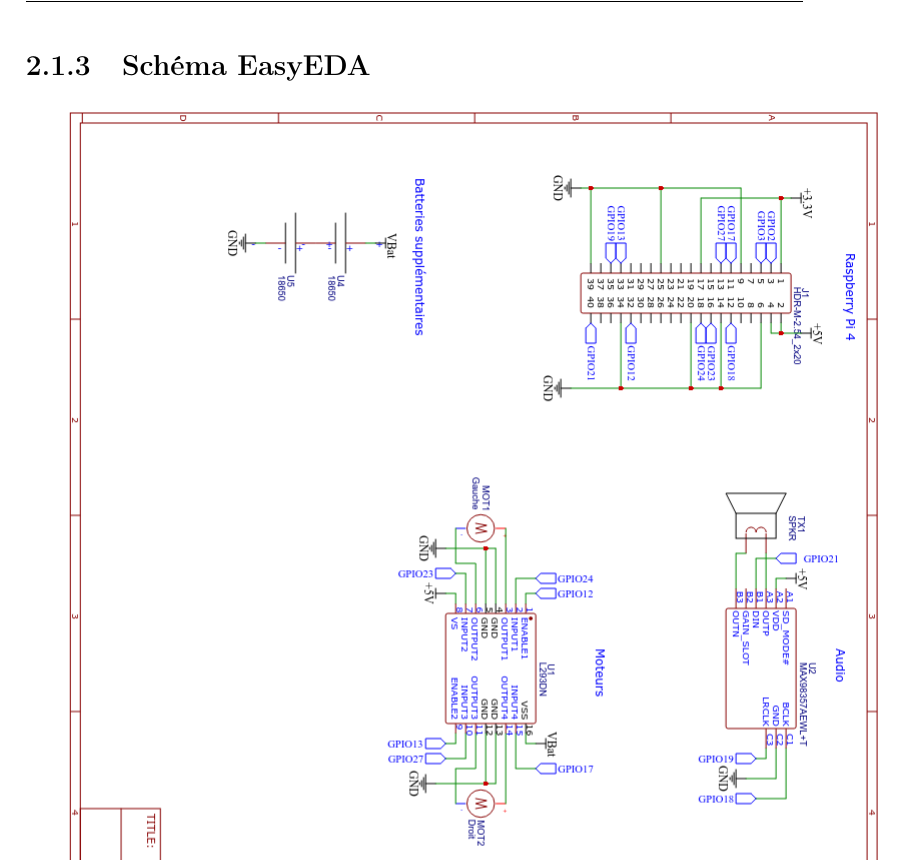
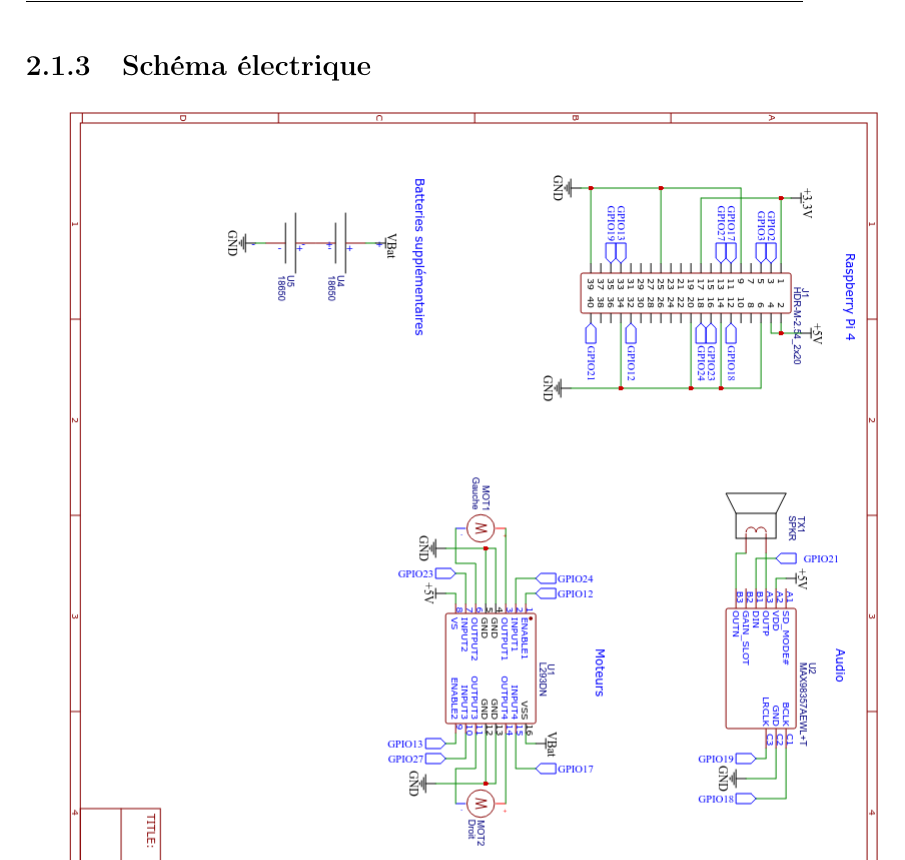
Before and after one commit to AlixANNERAUD/Robot_Mouche, a LaTeX document (report/report.tex, which reads report/conception/electronique.tex): part of page 7 of 18, cut so that both start at the same text. Compiled offline with pdfLaTeX.

Commit message:
Fix subsection title

```diff
--- a/report/conception/electronique.tex
+++ b/report/conception/electronique.tex
@@ -49,6 +49,6 @@ Nous avons également réalisé un gros travail de soudure sur nos capteurs QTR
 \\
 \includegraphics[scale=0.09]{../images/capteurQTR.jpg}
 
-\subsection{Schéma EasyEDA}
+\subsection{Schéma électrique}
 
 \includegraphics[scale=0.5]{../images/Schema EasyEDA Robot-Mouche.png}
```
